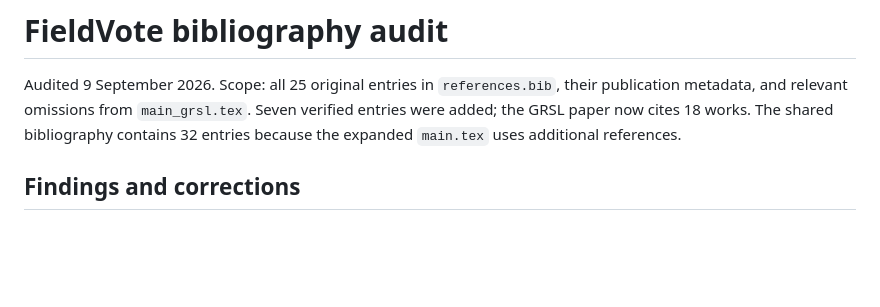
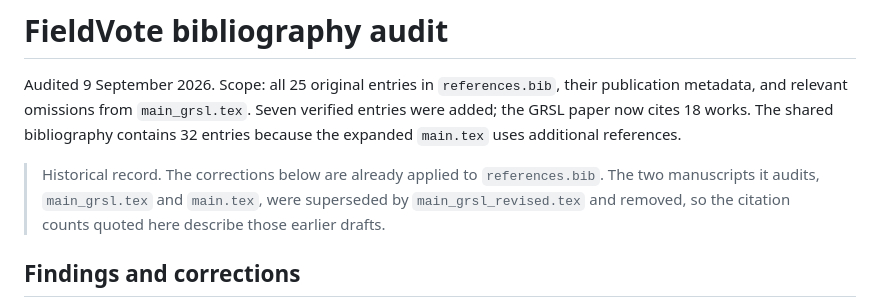
Before and after one commit to fieldsoftheworld/fbp, a Markdown page: BIBLIOGRAPHY_AUDIT.md, the part around the change. GitHub-like rendering; blank space fills up the shorter version.

Commit message:
docs: mark the three audit notes as records of the superseded draft
Claude-Session: https://claude.ai/code/session_012mNP5uo6TQb1i2vCcr3GX1

```diff
--- a/BIBLIOGRAPHY_AUDIT.md
+++ b/BIBLIOGRAPHY_AUDIT.md
@@ -1,6 +1,11 @@
 # FieldVote bibliography audit
 
 Audited 9 September 2026. Scope: all 25 original entries in `references.bib`, their publication metadata, and relevant omissions from `main_grsl.tex`. Seven verified entries were added; the GRSL paper now cites 18 works. The shared bibliography contains 32 entries because the expanded `main.tex` uses additional references.
+
+> Historical record. The corrections below are already applied to
+> `references.bib`. The two manuscripts it audits, `main_grsl.tex` and
+> `main.tex`, were superseded by `main_grsl_revised.tex` and removed, so the
+> citation counts quoted here describe those earlier drafts.
 
 ## Findings and corrections
 
```
Also changed, not shown: EXPERIMENT_REVIEW.md (+5 -0 lines), REVISION_NOTES.md (+4 -0 lines).
